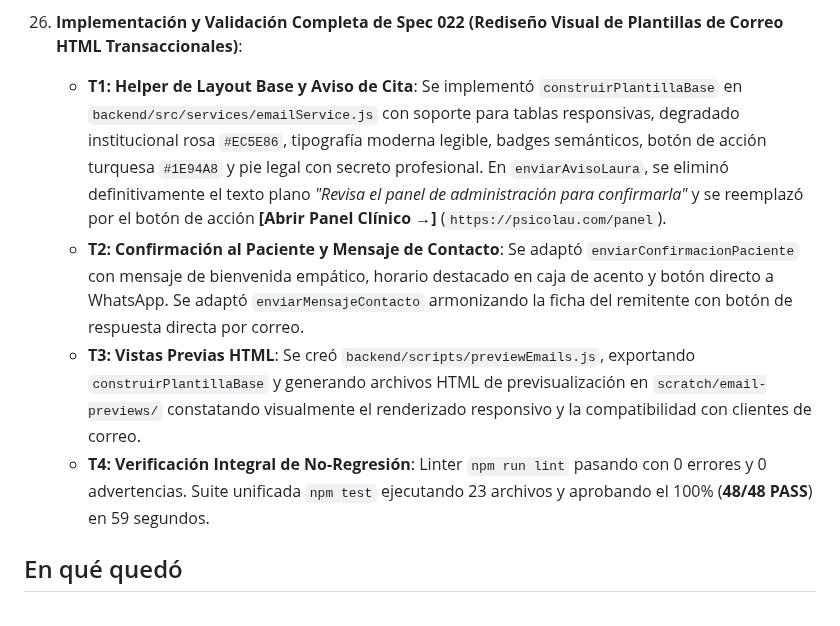
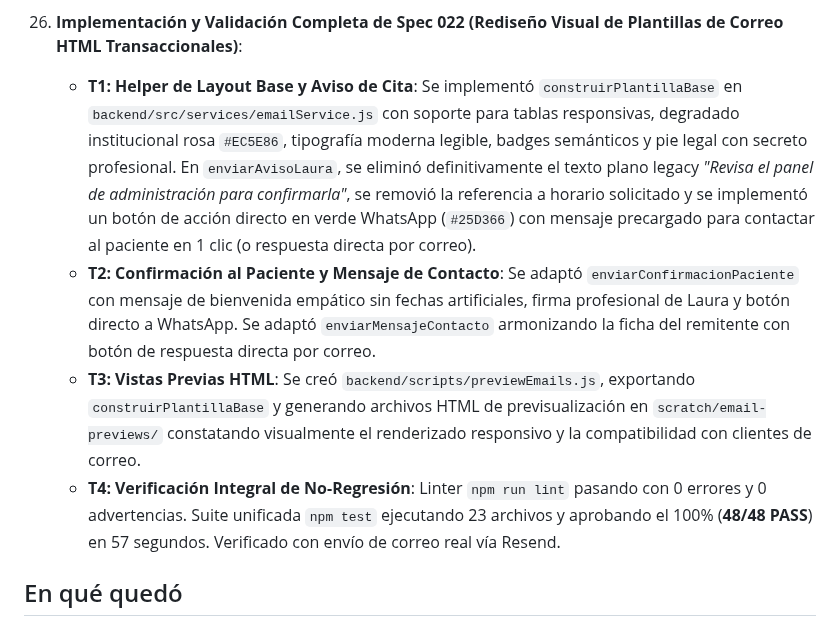
Before and after one commit to CristhianRuiz24/PsicoLau-Pagina-web, a Markdown page: overview/session.md, the part around the change. Rendered like a GitHub page.

```diff
--- a/overview/session.md
+++ b/overview/session.md
@@ -211,10 +211,10 @@
 
 
 26. **Implementación y Validación Completa de Spec 022 (Rediseño Visual de Plantillas de Correo HTML Transaccionales)**:
-    - **T1: Helper de Layout Base y Aviso de Cita**: Se implementó `construirPlantillaBase` en `backend/src/services/emailService.js` con soporte para tablas responsivas, degradado institucional rosa `#EC5E86`, tipografía moderna legible, badges semánticos, botón de acción turquesa `#1E94A8` y pie legal con secreto profesional. En `enviarAvisoLaura`, se eliminó definitivamente el texto plano *"Revisa el panel de administración para confirmarla"* y se reemplazó por el botón de acción **[Abrir Panel Clínico →]** (`https://psicolau.com/panel`).
-    - **T2: Confirmación al Paciente y Mensaje de Contacto**: Se adaptó `enviarConfirmacionPaciente` con mensaje de bienvenida empático, horario destacado en caja de acento y botón directo a WhatsApp. Se adaptó `enviarMensajeContacto` armonizando la ficha del remitente con botón de respuesta directa por correo.
+    - **T1: Helper de Layout Base y Aviso de Cita**: Se implementó `construirPlantillaBase` en `backend/src/services/emailService.js` con soporte para tablas responsivas, degradado institucional rosa `#EC5E86`, tipografía moderna legible, badges semánticos y pie legal con secreto profesional. En `enviarAvisoLaura`, se eliminó definitivamente el texto plano legacy *"Revisa el panel de administración para confirmarla"*, se removió la referencia a horario solicitado y se implementó un botón de acción directo en verde WhatsApp (`#25D366`) con mensaje precargado para contactar al paciente en 1 clic (o respuesta directa por correo).
+    - **T2: Confirmación al Paciente y Mensaje de Contacto**: Se adaptó `enviarConfirmacionPaciente` con mensaje de bienvenida empático sin fechas artificiales, firma profesional de Laura y botón directo a WhatsApp. Se adaptó `enviarMensajeContacto` armonizando la ficha del remitente con botón de respuesta directa por correo.
     - **T3: Vistas Previas HTML**: Se creó `backend/scripts/previewEmails.js`, exportando `construirPlantillaBase` y generando archivos HTML de previsualización en `scratch/email-previews/` constatando visualmente el renderizado responsivo y la compatibilidad con clientes de correo.
-    - **T4: Verificación Integral de No-Regresión**: Linter `npm run lint` pasando con 0 errores y 0 advertencias. Suite unificada `npm test` ejecutando 23 archivos y aprobando el 100% (**48/48 PASS**) en 59 segundos.
+    - **T4: Verificación Integral de No-Regresión**: Linter `npm run lint` pasando con 0 errores y 0 advertencias. Suite unificada `npm test` ejecutando 23 archivos y aprobando el 100% (**48/48 PASS**) en 57 segundos. Verificado con envío de correo real vía Resend.
 
 ## En qué quedó
 
```
Also changed, not shown: overview/architecture.md (+2 -0 lines), overview/tasks.md (+3 -3 lines).
